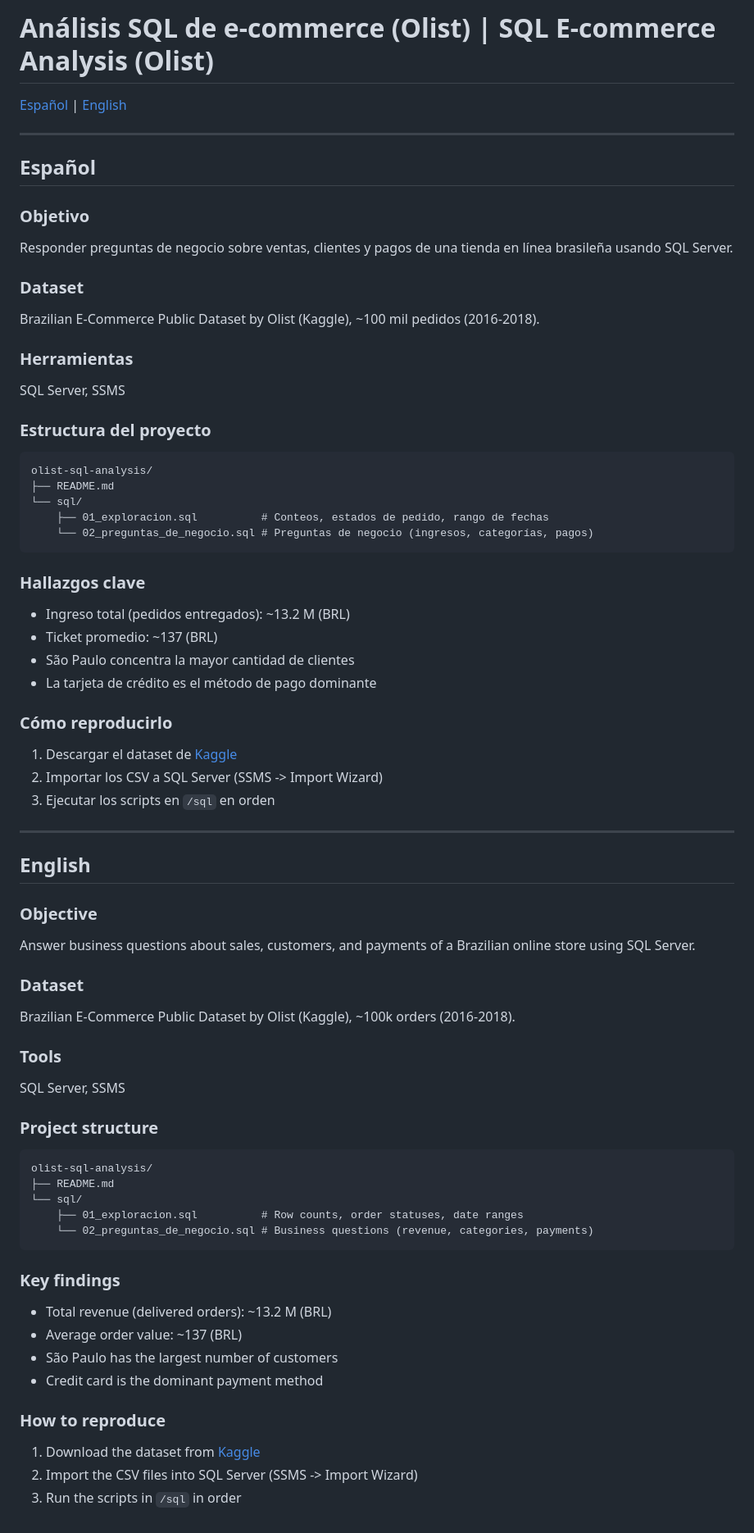
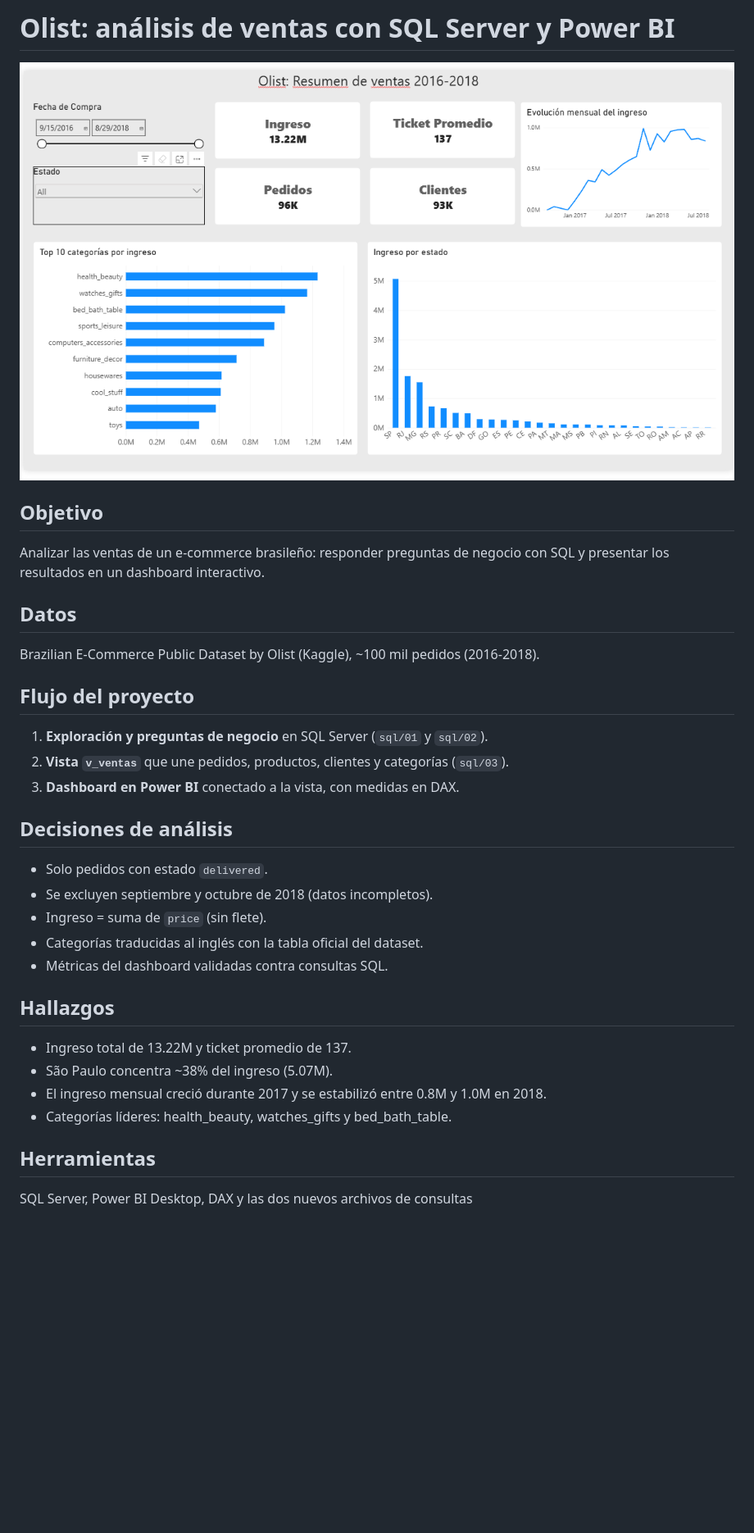
Before and after one commit to AnthonyAndino/olist-sql-analysis, a Markdown page: README.md, the part around the change. Shown at 82% size. Rendered like a GitHub page; pictures changed too: images/dashboard.png (added); blank space fills up the shorter version.

Commit message:
Agrega dashboard de Power BI y vista v_ventas

````diff
--- a/README.md
+++ b/README.md
@@ -1,81 +1,31 @@
-# Análisis SQL de e-commerce (Olist) | SQL E-commerce Analysis (Olist)
+# Olist: análisis de ventas con SQL Server y Power BI
 
-[Español](#español) | [English](#english)
+![Dashboard](images/dashboard.png)
 
----
+## Objetivo
+Analizar las ventas de un e-commerce brasileño: responder preguntas de
+negocio con SQL y presentar los resultados en un dashboard interactivo.
 
-## Español
-
-### Objetivo
-
-Responder preguntas de negocio sobre ventas, clientes y pagos de una tienda en línea brasileña usando SQL Server.
-
-### Dataset
-
+## Datos
 Brazilian E-Commerce Public Dataset by Olist (Kaggle), ~100 mil pedidos (2016-2018).
 
-### Herramientas
+## Flujo del proyecto
+1. **Exploración y preguntas de negocio** en SQL Server (`sql/01` y `sql/02`).
+2. **Vista `v_ventas`** que une pedidos, productos, clientes y categorías (`sql/03`).
+3. **Dashboard en Power BI** conectado a la vista, con medidas en DAX.
 
-SQL Server, SSMS
+## Decisiones de análisis
+- Solo pedidos con estado `delivered`.
+- Se excluyen septiembre y octubre de 2018 (datos incompletos).
+- Ingreso = suma de `price` (sin flete).
+- Categorías traducidas al inglés con la tabla oficial del dataset.
+- Métricas del dashboard validadas contra consultas SQL.
 
-### Estructura del proyecto
+## Hallazgos
+- Ingreso total de 13.22M y ticket promedio de 137.
+- São Paulo concentra ~38% del ingreso (5.07M).
+- El ingreso mensual creció durante 2017 y se estabilizó entre 0.8M y 1.0M en 2018.
+- Categorías líderes: health_beauty, watches_gifts y bed_bath_table.
 
-```
-olist-sql-analysis/
-├── README.md
-└── sql/
-    ├── 01_exploracion.sql          # Conteos, estados de pedido, rango de fechas
-    └── 02_preguntas_de_negocio.sql # Preguntas de negocio (ingresos, categorías, pagos)
-```
-
-### Hallazgos clave
-
-- Ingreso total (pedidos entregados): ~13.2 M (BRL)
-- Ticket promedio: ~137 (BRL)
-- São Paulo concentra la mayor cantidad de clientes
-- La tarjeta de crédito es el método de pago dominante
-
-### Cómo reproducirlo
-
-1. Descargar el dataset de [Kaggle](https://www.kaggle.com/datasets/olistbr/brazilian-ecommerce)
-2. Importar los CSV a SQL Server (SSMS -> Import Wizard)
-3. Ejecutar los scripts en `/sql` en orden
-
----
-
-## English
-
-### Objective
-
-Answer business questions about sales, customers, and payments of a Brazilian online store using SQL Server.
-
-### Dataset
-
-Brazilian E-Commerce Public Dataset by Olist (Kaggle), ~100k orders (2016-2018).
-
-### Tools
-
-SQL Server, SSMS
-
-### Project structure
-
-```
-olist-sql-analysis/
-├── README.md
-└── sql/
-    ├── 01_exploracion.sql          # Row counts, order statuses, date ranges
-    └── 02_preguntas_de_negocio.sql # Business questions (revenue, categories, payments)
-```
-
-### Key findings
-
-- Total revenue (delivered orders): ~13.2 M (BRL)
-- Average order value: ~137 (BRL)
-- São Paulo has the largest number of customers
-- Credit card is the dominant payment method
-
-### How to reproduce
-
-1. Download the dataset from [Kaggle](https://www.kaggle.com/datasets/olistbr/brazilian-ecommerce)
-2. Import the CSV files into SQL Server (SSMS -> Import Wizard)
-3. Run the scripts in `/sql` in order
+## Herramientas
+SQL Server, Power BI Desktop, DAX y las dos nuevos archivos de consultas
````
Also changed, not shown: 3 other files.
